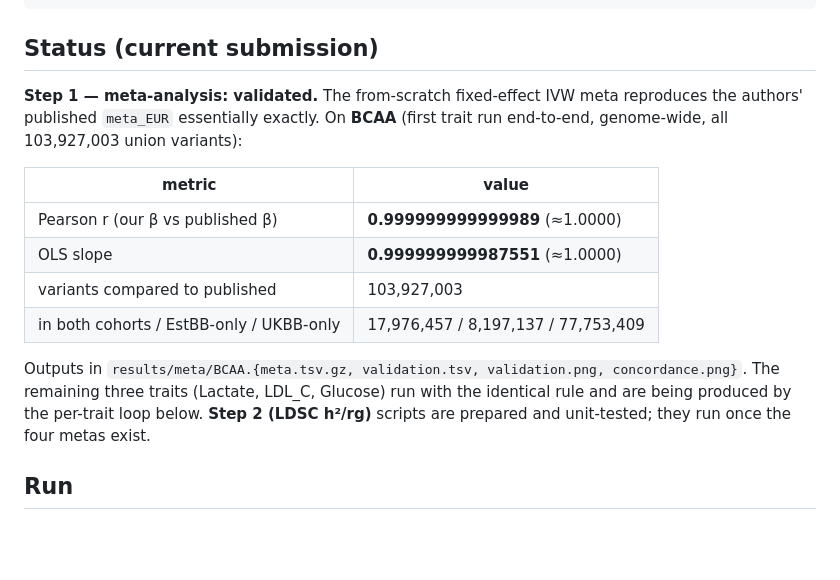
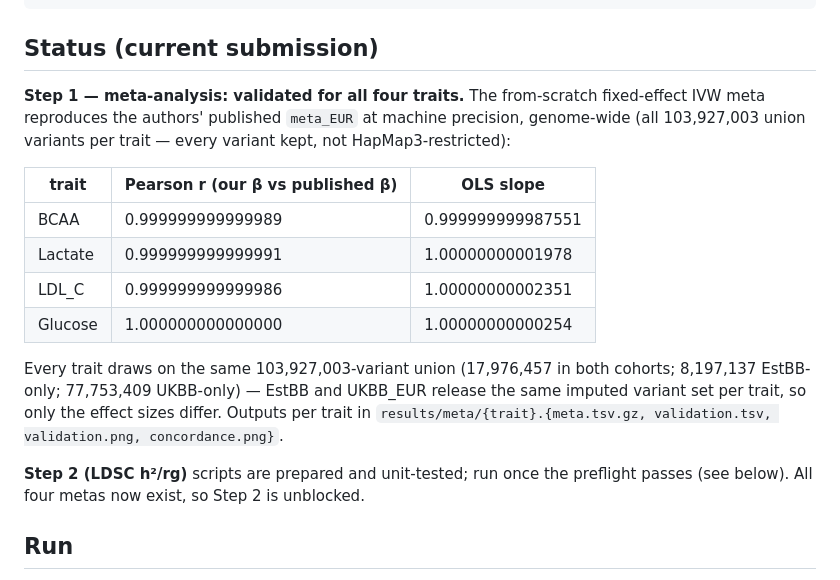
Before and after one commit to khushigoda/variantbench, a Markdown page: README.md, the part around the change. GitHub-like rendering; blank space fills up the shorter version.

Commit message:
README: Step 1 validated for all four traits
All four metas complete and validated vs published meta_EUR at machine precision:
  BCAA    r=0.999999999999989  slope=0.999999999987551
  Lactate r=0.999999999999991  slope=1.00000000001978
  LDL_C   r=0.999999999999986  slope=1.00000000002351
  Glucose r=1.000000000000000  slope=1.00000000000254
All share the same 103,927,003-variant union (17,976,457 both / 8,197,137 EstBB /
77,753,409 UKBB) — same imputed variant set per trait, only betas differ.
Step 2 now unblocked.

```diff
--- a/README.md
+++ b/README.md
@@ -21,21 +21,24 @@ report/report.html        final self-contained report
 
 ## Status (current submission)
 
-**Step 1 — meta-analysis: validated.** The from-scratch fixed-effect IVW meta reproduces the
-authors' published `meta_EUR` essentially exactly. On **BCAA** (first trait run end-to-end,
-genome-wide, all 103,927,003 union variants):
+**Step 1 — meta-analysis: validated for all four traits.** The from-scratch fixed-effect IVW
+meta reproduces the authors' published `meta_EUR` at machine precision, genome-wide (all
+103,927,003 union variants per trait — every variant kept, not HapMap3-restricted):
 
-| metric | value |
-|---|---|
-| Pearson r (our β vs published β) | **0.999999999999989** (≈1.0000) |
-| OLS slope | **0.999999999987551** (≈1.0000) |
-| variants compared to published | 103,927,003 |
-| in both cohorts / EstBB-only / UKBB-only | 17,976,457 / 8,197,137 / 77,753,409 |
+| trait | Pearson r (our β vs published β) | OLS slope |
+|---|---|---|
+| BCAA    | 0.999999999999989 | 0.999999999987551 |
+| Lactate | 0.999999999999991 | 1.00000000001978 |
+| LDL_C   | 0.999999999999986 | 1.00000000002351 |
+| Glucose | 1.000000000000000 | 1.00000000000254 |
 
-Outputs in `results/meta/BCAA.{meta.tsv.gz, validation.tsv, validation.png, concordance.png}`.
-The remaining three traits (Lactate, LDL_C, Glucose) run with the identical rule and are being
-produced by the per-trait loop below. **Step 2 (LDSC h²/rg)** scripts are prepared and unit-tested;
-they run once the four metas exist.
+Every trait draws on the same 103,927,003-variant union (17,976,457 in both cohorts;
+8,197,137 EstBB-only; 77,753,409 UKBB-only) — EstBB and UKBB_EUR release the same imputed
+variant set per trait, so only the effect sizes differ. Outputs per trait in
+`results/meta/{trait}.{meta.tsv.gz, validation.tsv, validation.png, concordance.png}`.
+
+**Step 2 (LDSC h²/rg)** scripts are prepared and unit-tested; run once the preflight passes
+(see below). All four metas now exist, so Step 2 is unblocked.
 
 ## Run
 
```
